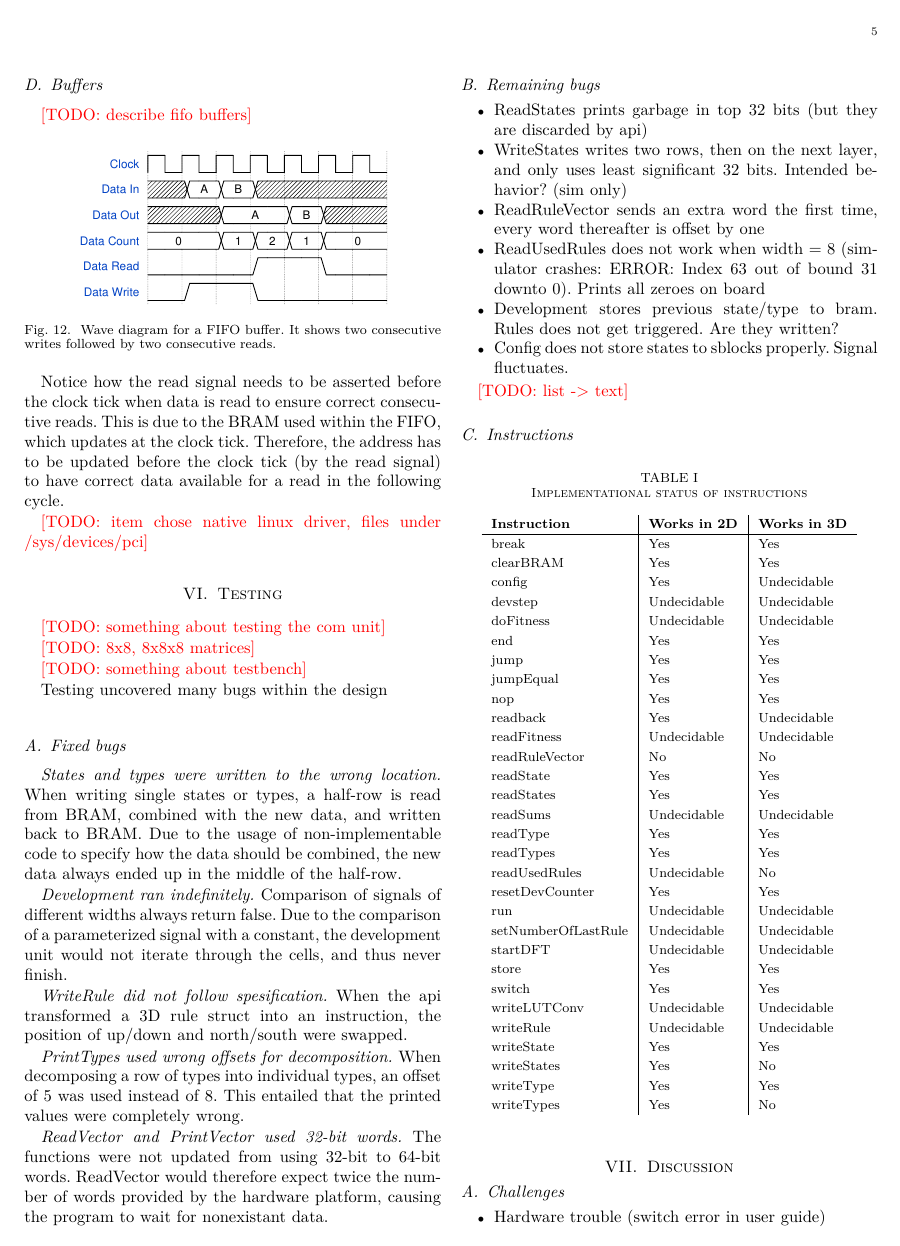
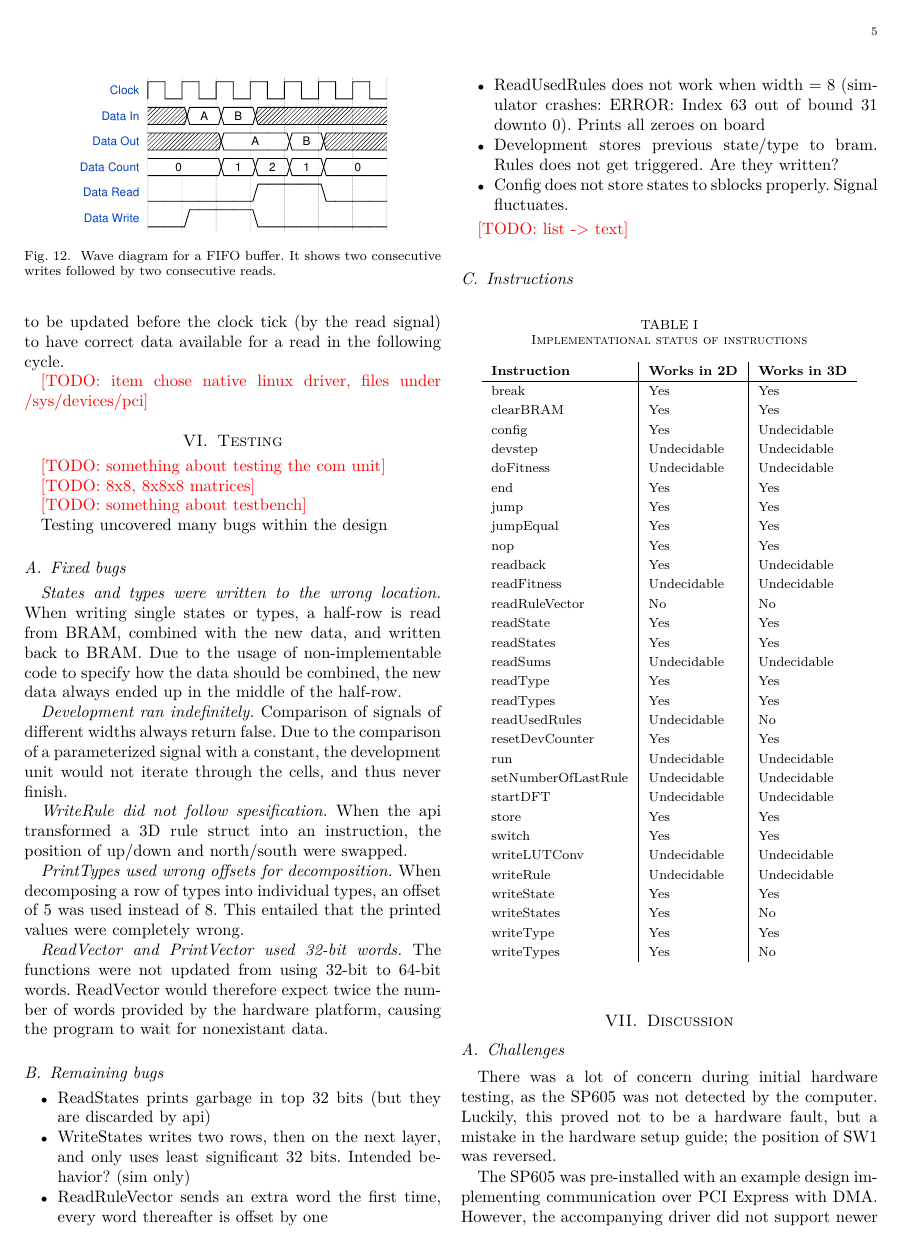
Before and after one commit to lundal/carp-report, a LaTeX paper (report.tex, which reads discussion.tex): page 5 of 7. Compiled offline with pdfLaTeX.

Commit message:
Expand on challenges

```diff
--- a/discussion.tex
+++ b/discussion.tex
@@ -1,7 +1,7 @@
 \subsection{Challenges}
 
-\begin{itemize}
-    \item Hardware trouble (switch error in user guide)
-    \item USB cable driver
-    \item DMA (written in verilog, driver broken in new kernels)
-\end{itemize}
+There was a lot of concern during initial hardware testing, as the SP605 was not detected by the computer.
+Luckily, this proved not to be a hardware fault, but a mistake in the hardware setup guide; the position of SW1 was reversed.
+
+The SP605 was pre-installed with an example design implementing communication over PCI Express with DMA.
+However, the accompanying driver did not support newer linux kernels.
```
Also changed, not shown: bibliography.bib (+6 -0 lines), communication.tex (+0 -4 lines), discussion.tex (5 more changed lines).
